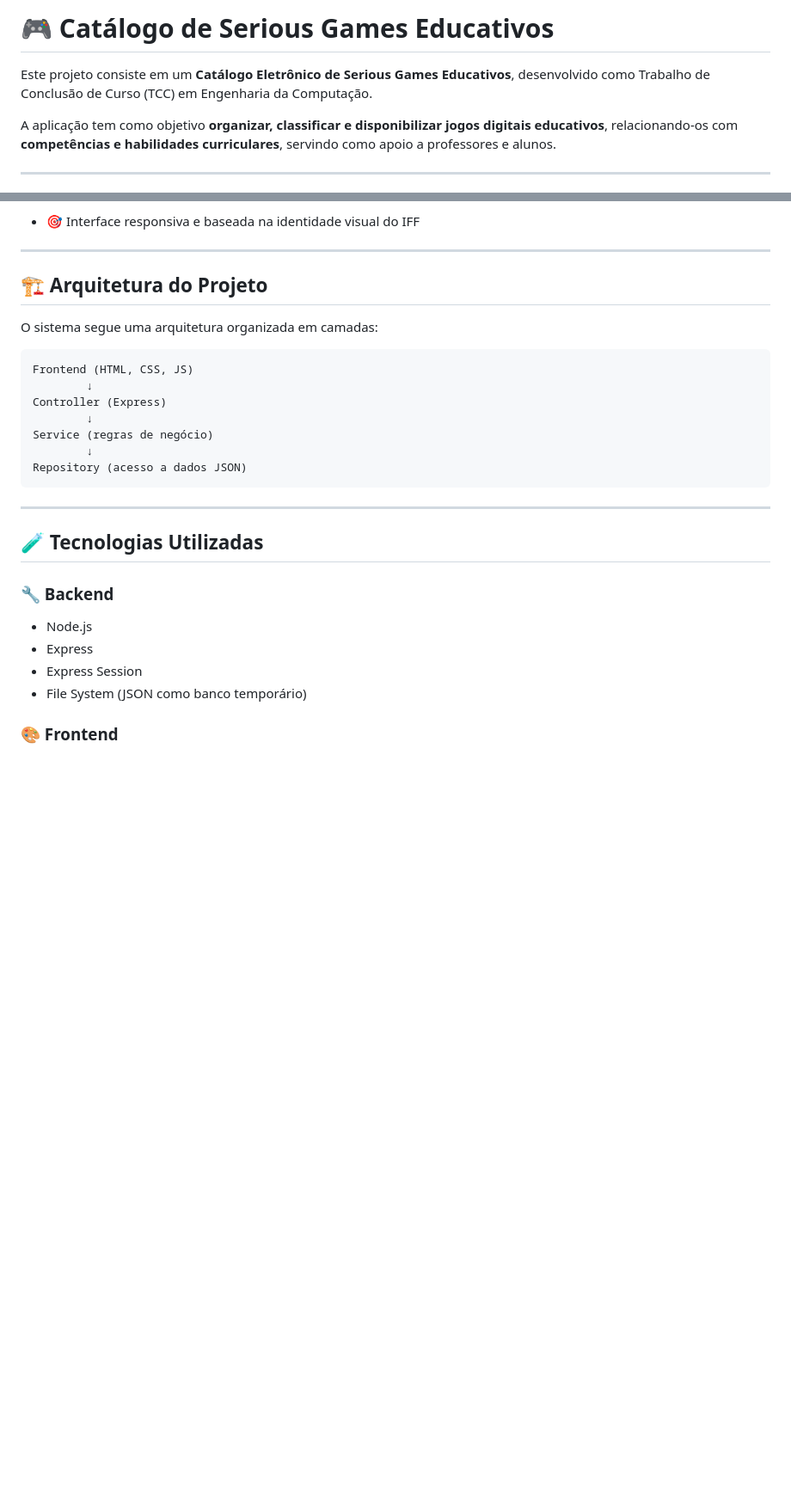
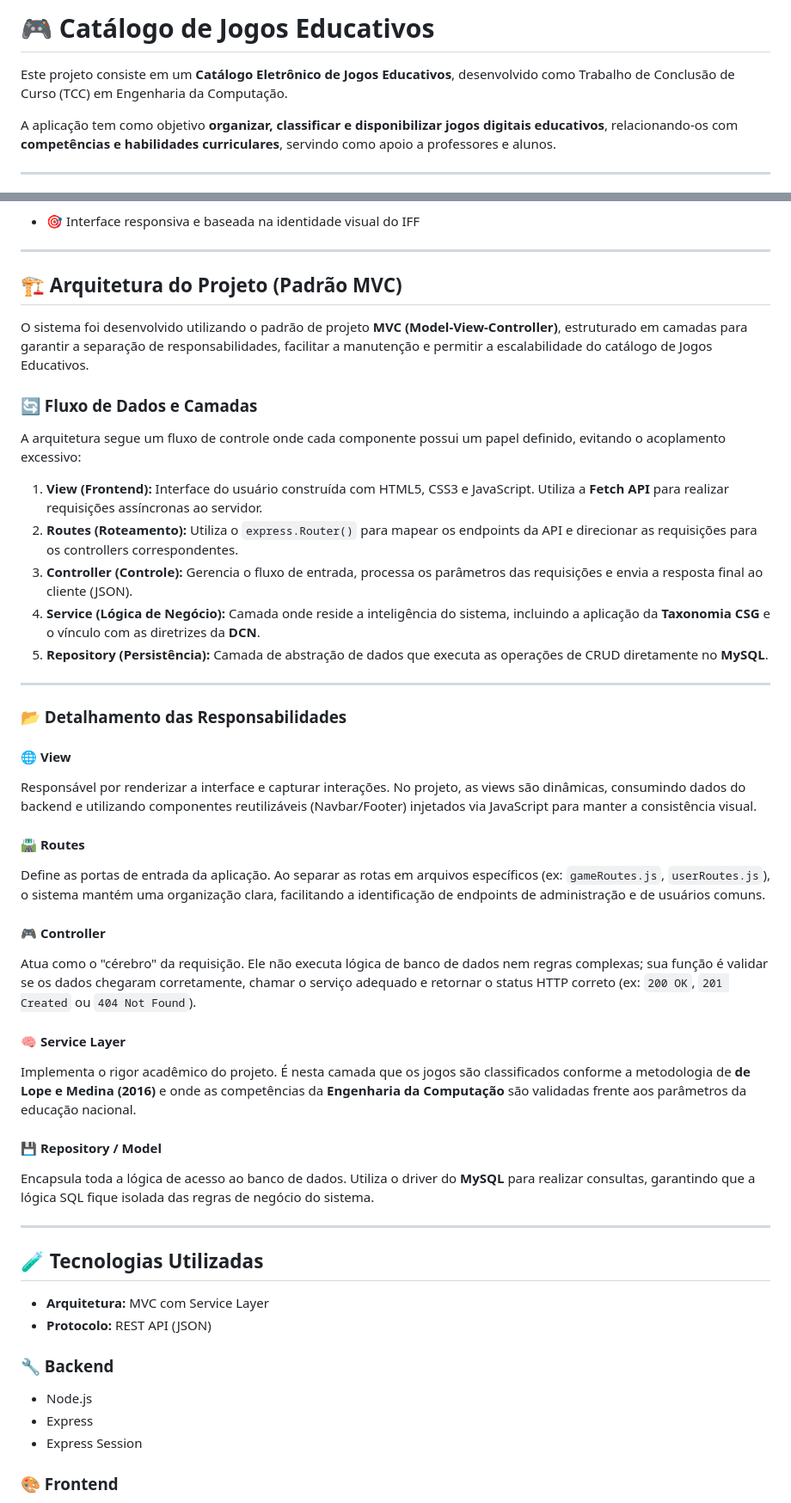
Before and after one commit to lucas1lul/TCC_games_catalog, a Markdown page: README.md, 2 parts joined by grey strips. Shown at 86% size. GitHub-like rendering; blank space fills up the shorter version.

Commit message:
Revise README for terminology and architecture details
Updated terminology and clarified project architecture details.

````diff
--- a/README.md
+++ b/README.md
@@ -1,6 +1,6 @@
-# 🎮 Catálogo de Serious Games Educativos
+# 🎮 Catálogo de Jogos Educativos
 
-Este projeto consiste em um **Catálogo Eletrônico de Serious Games Educativos**, desenvolvido como Trabalho de Conclusão de Curso (TCC) em Engenharia da Computação.
+Este projeto consiste em um **Catálogo Eletrônico de Jogos Educativos**, desenvolvido como Trabalho de Conclusão de Curso (TCC) em Engenharia da Computação.
 
 A aplicação tem como objetivo **organizar, classificar e disponibilizar jogos digitais educativos**, relacionando-os com **competências e habilidades curriculares**, servindo como apoio a professores e alunos.
 
@@ -23,30 +23,51 @@ A aplicação tem como objetivo **organizar, classificar e disponibilizar jogos
 
 ---
 
-## 🏗️ Arquitetura do Projeto
+## 🏗️ Arquitetura do Projeto (Padrão MVC)
 
-O sistema segue uma arquitetura organizada em camadas:
+O sistema foi desenvolvido utilizando o padrão de projeto **MVC (Model-View-Controller)**, estruturado em camadas para garantir a separação de responsabilidades, facilitar a manutenção e permitir a escalabilidade do catálogo de Jogos Educativos.
 
-```
-Frontend (HTML, CSS, JS)
-        ↓
-Controller (Express)
-        ↓
-Service (regras de negócio)
-        ↓
-Repository (acesso a dados JSON)
-```
+### 🔄 Fluxo de Dados e Camadas
+
+A arquitetura segue um fluxo de controle onde cada componente possui um papel definido, evitando o acoplamento excessivo:
+
+1.  **View (Frontend):** Interface do usuário construída com HTML5, CSS3 e JavaScript. Utiliza a **Fetch API** para realizar requisições assíncronas ao servidor.
+2.  **Routes (Roteamento):** Utiliza o `express.Router()` para mapear os endpoints da API e direcionar as requisições para os controllers correspondentes.
+3.  **Controller (Controle):** Gerencia o fluxo de entrada, processa os parâmetros das requisições e envia a resposta final ao cliente (JSON).
+4.  **Service (Lógica de Negócio):** Camada onde reside a inteligência do sistema, incluindo a aplicação da **Taxonomia CSG** e o vínculo com as diretrizes da **DCN**.
+5.  **Repository (Persistência):** Camada de abstração de dados que executa as operações de CRUD diretamente no **MySQL**.
+
+---
+
+### 📂 Detalhamento das Responsabilidades
+
+#### 🌐 View
+Responsável por renderizar a interface e capturar interações. No projeto, as views são dinâmicas, consumindo dados do backend e utilizando componentes reutilizáveis (Navbar/Footer) injetados via JavaScript para manter a consistência visual.
+
+#### 🛣️ Routes
+Define as portas de entrada da aplicação. Ao separar as rotas em arquivos específicos (ex: `gameRoutes.js`, `userRoutes.js`), o sistema mantém uma organização clara, facilitando a identificação de endpoints de administração e de usuários comuns.
+
+#### 🎮 Controller
+Atua como o "cérebro" da requisição. Ele não executa lógica de banco de dados nem regras complexas; sua função é validar se os dados chegaram corretamente, chamar o serviço adequado e retornar o status HTTP correto (ex: `200 OK`, `201 Created` ou `404 Not Found`).
+
+#### 🧠 Service Layer
+Implementa o rigor acadêmico do projeto. É nesta camada que os jogos são classificados conforme a metodologia de **de Lope e Medina (2016)** e onde as competências da **Engenharia da Computação** são validadas frente aos parâmetros da educação nacional.
+
+#### 💾 Repository / Model
+Encapsula toda a lógica de acesso ao banco de dados. Utiliza o driver do **MySQL** para realizar consultas, garantindo que a lógica SQL fique isolada das regras de negócio do sistema.
 
 ---
 
 ## 🧪 Tecnologias Utilizadas
+
+* **Arquitetura:** MVC com Service Layer
+* **Protocolo:** REST API (JSON)
 
 ### 🔧 Backend
 
 * Node.js
 * Express
 * Express Session
-* File System (JSON como banco temporário)
 
 ### 🎨 Frontend
 
````
Also changed, not shown: other parts of README.md (+21 -10 lines).
